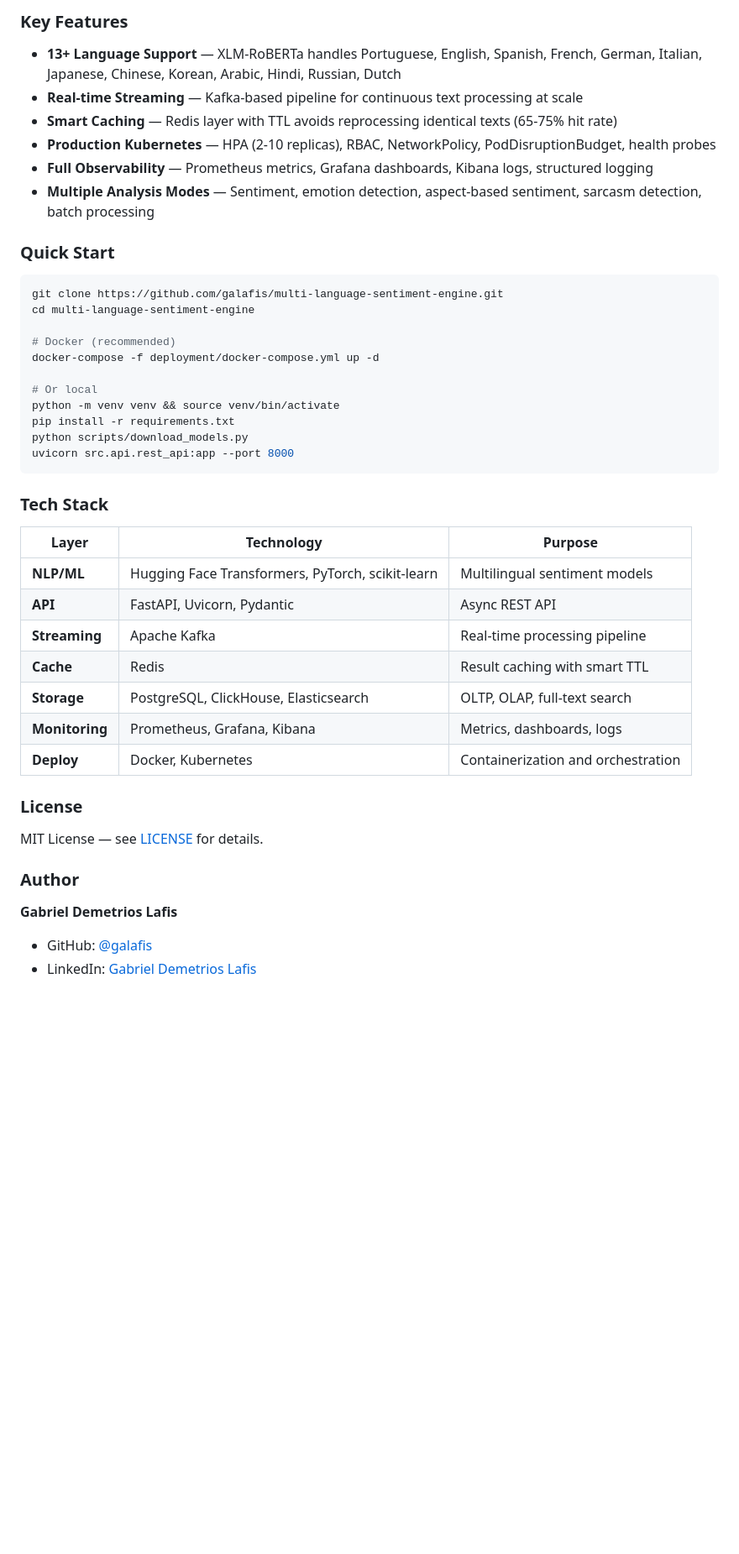
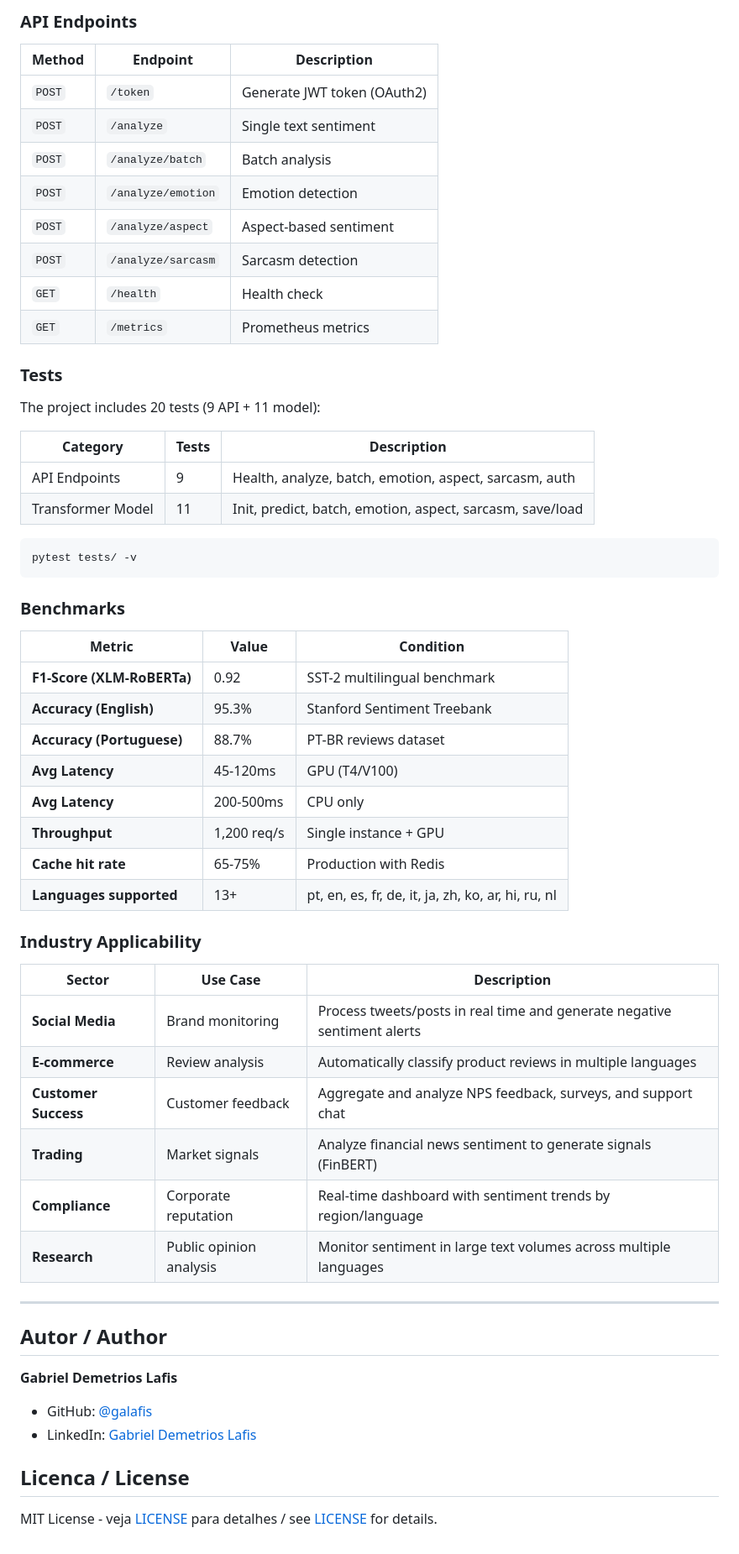
Before and after one commit to galafis/multi-language-sentiment-engine, a Markdown page: README.md, the part around one of its changes. Shown at 84% size. Rendered like a GitHub page; blank space fills up the shorter version.

Commit message:
refactor: enhance README and improve infrastructure

````diff
--- a/README.md
+++ b/README.md
@@ -366,49 +470,63 @@ flowchart TB
 ```
 
-### Key Features
+### API Endpoints
 
-- **13+ Language Support** — XLM-RoBERTa handles Portuguese, English, Spanish, French, German, Italian, Japanese, Chinese, Korean, Arabic, Hindi, Russian, Dutch
-- **Real-time Streaming** — Kafka-based pipeline for continuous text processing at scale
-- **Smart Caching** — Redis layer with TTL avoids reprocessing identical texts (65-75% hit rate)
-- **Production Kubernetes** — HPA (2-10 replicas), RBAC, NetworkPolicy, PodDisruptionBudget, health probes
-- **Full Observability** — Prometheus metrics, Grafana dashboards, Kibana logs, structured logging
-- **Multiple Analysis Modes** — Sentiment, emotion detection, aspect-based sentiment, sarcasm detection, batch processing
+| Method | Endpoint | Description |
+|--------|----------|-------------|
+| `POST` | `/token` | Generate JWT token (OAuth2) |
+| `POST` | `/analyze` | Single text sentiment |
+| `POST` | `/analyze/batch` | Batch analysis |
+| `POST` | `/analyze/emotion` | Emotion detection |
+| `POST` | `/analyze/aspect` | Aspect-based sentiment |
+| `POST` | `/analyze/sarcasm` | Sarcasm detection |
+| `GET` | `/health` | Health check |
+| `GET` | `/metrics` | Prometheus metrics |
 
-### Quick Start
+### Tests
+
+The project includes 20 tests (9 API + 11 model):
+
+| Category | Tests | Description |
+|----------|-------|-------------|
+| API Endpoints | 9 | Health, analyze, batch, emotion, aspect, sarcasm, auth |
+| Transformer Model | 11 | Init, predict, batch, emotion, aspect, sarcasm, save/load |
 
 ```bash
-git clone https://github.com/galafis/multi-language-sentiment-engine.git
-cd multi-language-sentiment-engine
-
-# Docker (recommended)
-docker-compose -f deployment/docker-compose.yml up -d
-
-# Or local
-python -m venv venv && source venv/bin/activate
-pip install -r requirements.txt
-python scripts/download_models.py
-uvicorn src.api.rest_api:app --port 8000
+pytest tests/ -v
 ```
 
-### Tech Stack
+### Benchmarks
 
-| Layer | Technology | Purpose |
-|-------|-----------|---------|
-| **NLP/ML** | Hugging Face Transformers, PyTorch, scikit-learn | Multilingual sentiment models |
-| **API** | FastAPI, Uvicorn, Pydantic | Async REST API |
-| **Streaming** | Apache Kafka | Real-time processing pipeline |
-| **Cache** | Redis | Result caching with smart TTL |
-| **Storage** | PostgreSQL, ClickHouse, Elasticsearch | OLTP, OLAP, full-text search |
-| **Monitoring** | Prometheus, Grafana, Kibana | Metrics, dashboards, logs |
-| **Deploy** | Docker, Kubernetes | Containerization and orchestration |
+| Metric | Value | Condition |
+|--------|-------|-----------|
+| **F1-Score (XLM-RoBERTa)** | 0.92 | SST-2 multilingual benchmark |
+| **Accuracy (English)** | 95.3% | Stanford Sentiment Treebank |
+| **Accuracy (Portuguese)** | 88.7% | PT-BR reviews dataset |
+| **Avg Latency** | 45-120ms | GPU (T4/V100) |
+| **Avg Latency** | 200-500ms | CPU only |
+| **Throughput** | 1,200 req/s | Single instance + GPU |
+| **Cache hit rate** | 65-75% | Production with Redis |
+| **Languages supported** | 13+ | pt, en, es, fr, de, it, ja, zh, ko, ar, hi, ru, nl |
 
-### License
+### Industry Applicability
 
-MIT License — see [LICENSE](LICENSE) for details.
+| Sector | Use Case | Description |
+|--------|----------|-------------|
+| **Social Media** | Brand monitoring | Process tweets/posts in real time and generate negative sentiment alerts |
+| **E-commerce** | Review analysis | Automatically classify product reviews in multiple languages |
+| **Customer Success** | Customer feedback | Aggregate and analyze NPS feedback, surveys, and support chat |
+| **Trading** | Market signals | Analyze financial news sentiment to generate signals (FinBERT) |
+| **Compliance** | Corporate reputation | Real-time dashboard with sentiment trends by region/language |
+| **Research** | Public opinion analysis | Monitor sentiment in large text volumes across multiple languages |
 
-### Author
+---
+
+## Autor / Author
 
 **Gabriel Demetrios Lafis**
 - GitHub: [@galafis](https://github.com/galafis)
 - LinkedIn: [Gabriel Demetrios Lafis](https://linkedin.com/in/gabriel-demetrios-lafis)
-</div>
+
+## Licenca / License
+
+MIT License - veja [LICENSE](LICENSE) para detalhes / see [LICENSE](LICENSE) for details.
````
Also changed, not shown: other parts of README.md (+350 -246 lines).
